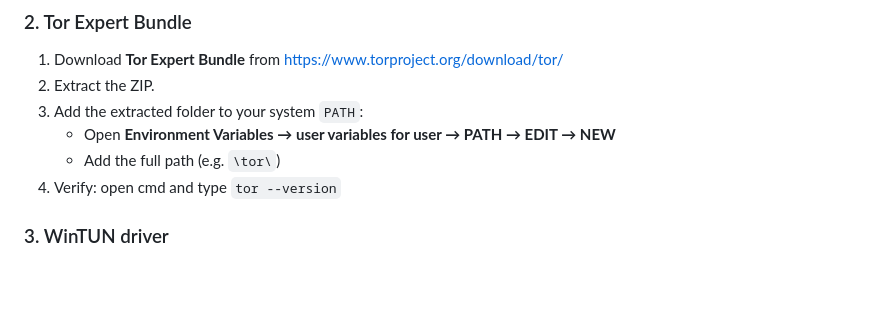
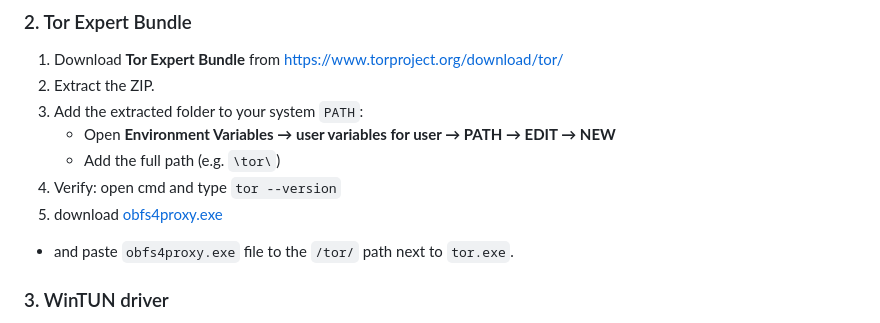
Before and after one commit to KHOSROW-II/torVPN, a Markdown page: README.md, the part around the change. Drawn GitHub-style; blank space fills up the shorter version.

```diff
--- a/README.md
+++ b/README.md
@@ -82,6 +82,8 @@ Verify: `go version`
    - Open **Environment Variables → user variables for user → PATH → EDIT → NEW**
    - Add the full path (e.g. `\tor\`)
 4. Verify: open cmd and type `tor --version`
+5. download [obfs4proxy.exe](https://github.com/KHOSROW-II/torVPN/blob/main/obfs4/obfs4proxy.exe)
+  - and paste `obfs4proxy.exe` file to the `/tor/` path next to `tor.exe`.
 
 ### 3. WinTUN driver
 
```
